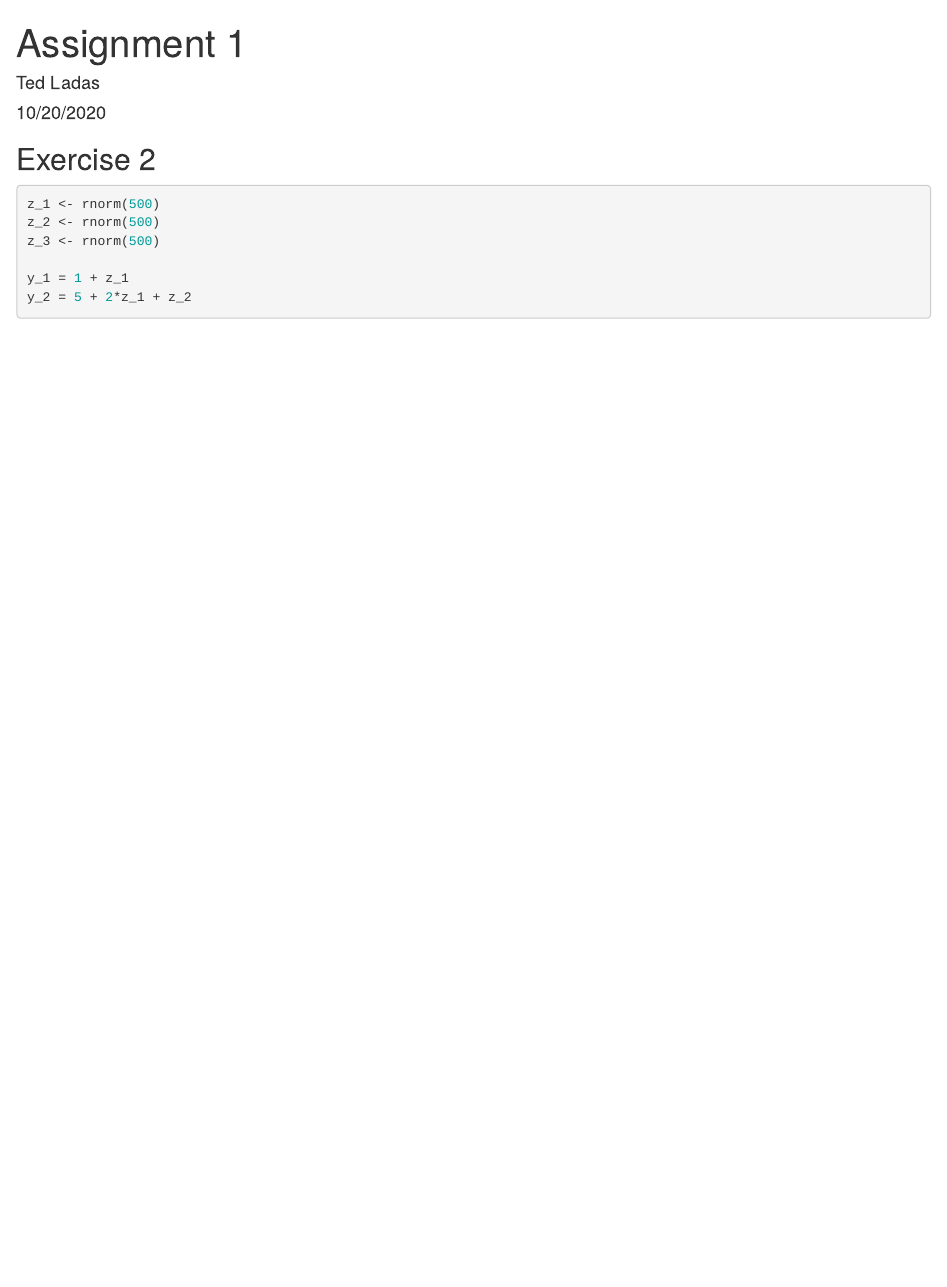
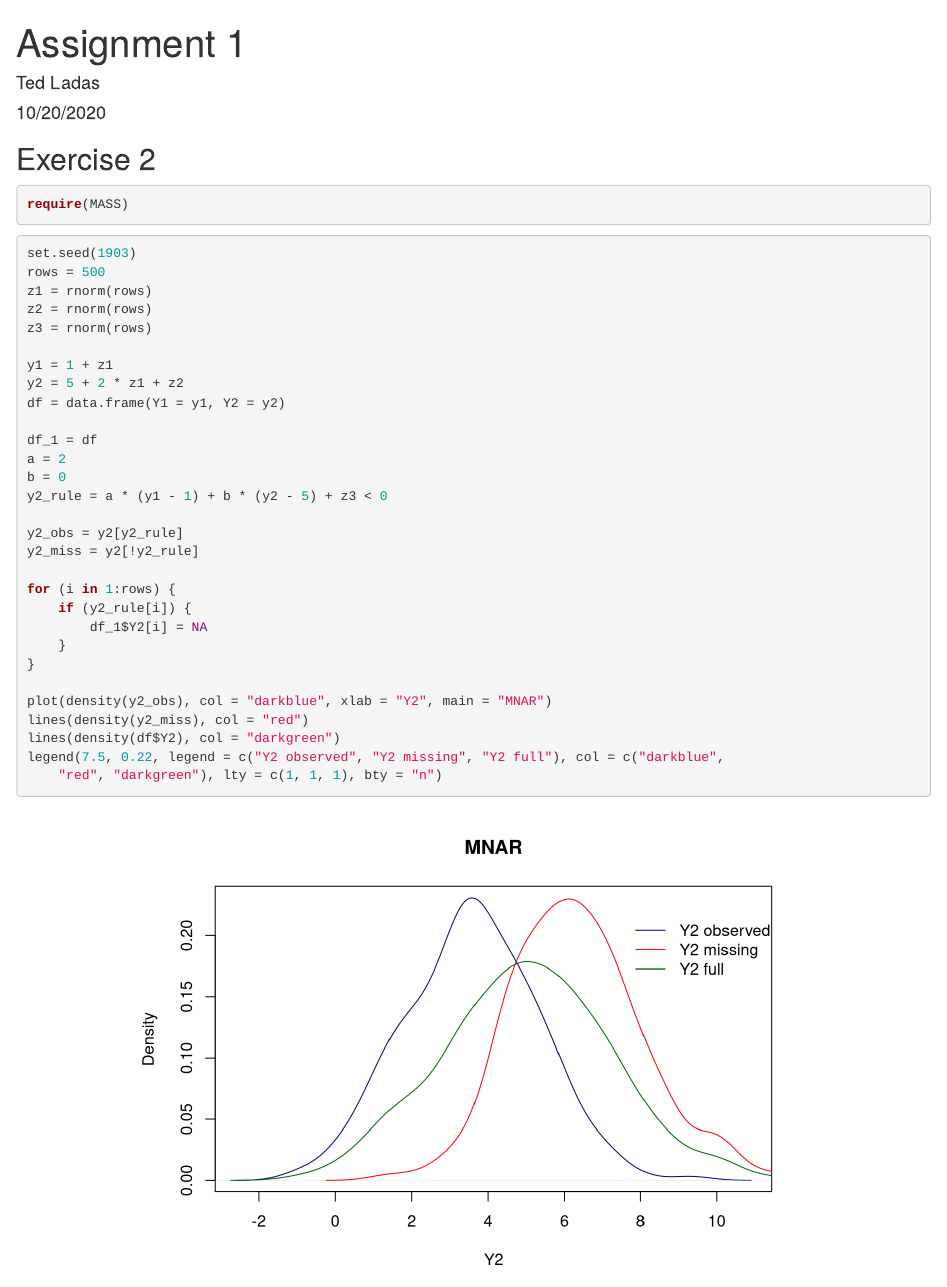
Before and after one commit to TedOiler/ida_assignment_1, an R Markdown document (assignment_1.Rmd): the page in a window 1100 px wide, from its top. Rendered offline with R 4.5, knitr and Pandoc, with nearby package versions; code that draws random numbers runs with fixed seeds of ours.

Commit message:
q3a code added

````diff
--- a/assignment_1.Rmd
+++ b/assignment_1.Rmd
@@ -5,14 +5,42 @@ date: "10/20/2020"
 output: html_document
 ---
 
+
 ## Exercise 2
 
-```{r setup, include=TRUE}
-z_1 <- rnorm(500)
-z_2 <- rnorm(500)
-z_3 <- rnorm(500)
+```{r, include=TRUE, message=FALSE, tidy=TRUE, fig.align='center'}
+require(MASS)
+```
 
-y_1 = 1 + z_1
-y_2 = 5 + 2*z_1 + z_2
+```{r, include=TRUE, message=FALSE, tidy=TRUE, fig.align='center'}
+set.seed(1903)
+rows = 500
+z1 = rnorm(rows)
+z2 = rnorm(rows)
+z3 = rnorm(rows)
 
+y1 = 1 + z1
+y2 = 5 + 2*z1 + z2
+df = data.frame("Y1"=y1, "Y2"=y2)
+
+df_1 = df
+a=2;b=0
+y2_rule = a*(y1-1) + b*(y2-5) + z3 < 0
+
+y2_obs = y2[y2_rule]
+y2_miss = y2[!y2_rule]
+
+for(i in 1:rows){
+  if(y2_rule[i]){
+    df_1$Y2[i] = NA
+  }
+}
+
+plot(density(y2_obs), col="darkblue", xlab="Y2", main="MNAR")
+lines(density(y2_miss), col = "red")
+lines(density(df$Y2), col = "darkgreen")
+legend(7.5,0.22,legend = c("Y2 observed", "Y2 missing", "Y2 full"),
+       col = c("darkblue", "red", "darkgreen"),
+       lty=c(1,1,1),
+       bty="n")
 ```
````
Also changed, not shown: assignment_1.html.
